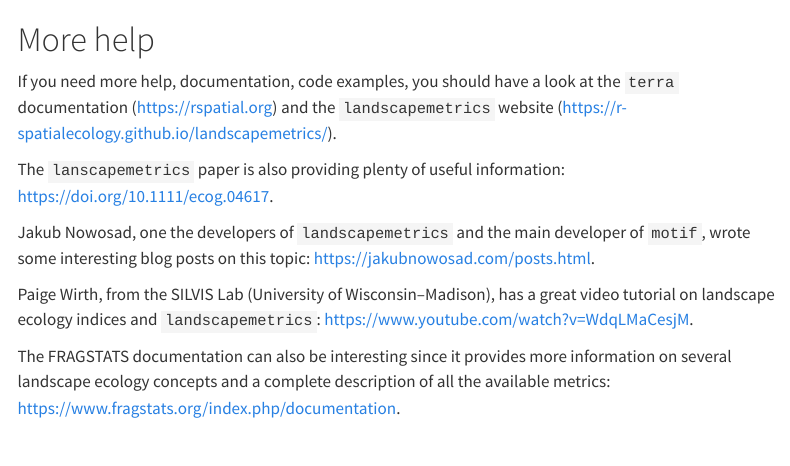
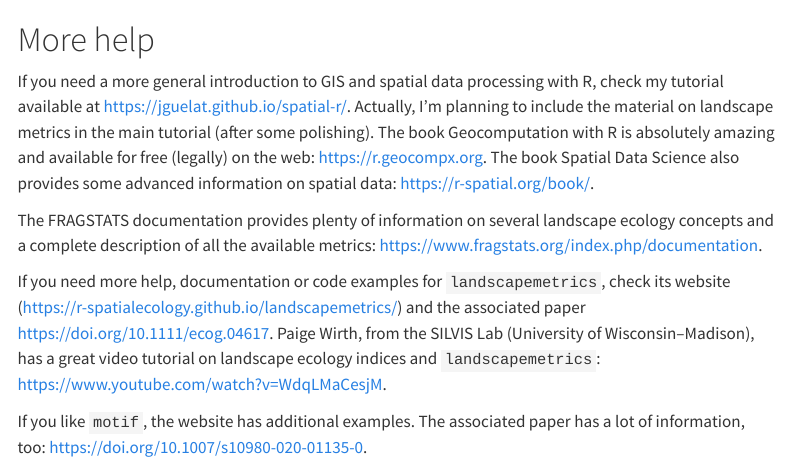
Before and after one commit to jguelat/landscape-r, a Quarto document (more_help.qmd): the page in a window 1100 px wide, from its top. Rendered offline with R 4.5, knitr and Pandoc in place of Quarto, with nearby package versions; menus at the side of the page are left out.

Commit message:
Add more ressources

```diff
--- a/more_help.qmd
+++ b/more_help.qmd
@@ -6,12 +6,12 @@
 
 # More help
 
-If you need more help, documentation, code examples, you should have a look at the `terra` documentation (<https://rspatial.org>{target="_blank"}) and the `landscapemetrics` website (<https://r-spatialecology.github.io/landscapemetrics/>{target="_blank"}).
+If you need a more general introduction to GIS and spatial data processing with R, check my tutorial available at <https://jguelat.github.io/spatial-r/>{target="_blank"}. Actually, I'm planning to include the material on landscape metrics in the main tutorial (after some polishing). The book Geocomputation with R is absolutely amazing and available for free (legally) on the web: <https://r.geocompx.org>{target="_blank"}. The book Spatial Data Science also provides some advanced information on spatial data: <https://r-spatial.org/book/>{target="_blank"}.
 
-The `lanscapemetrics` paper is also providing plenty of useful information: <https://doi.org/10.1111/ecog.04617>{target="_blank"}.
+The FRAGSTATS documentation provides plenty of information on several landscape ecology concepts and a complete description of all the available metrics: <https://www.fragstats.org/index.php/documentation>{target="_blank"}.
+
+If you need more help, documentation or code examples for `landscapemetrics`, check its website (<https://r-spatialecology.github.io/landscapemetrics/>{target="_blank"}) and the associated paper <https://doi.org/10.1111/ecog.04617>{target="_blank"}. Paige Wirth, from the SILVIS Lab (University of Wisconsin–Madison), has a great video tutorial on landscape ecology indices and `landscapemetrics`: <https://www.youtube.com/watch?v=WdqLMaCesjM>{target="_blank"}.
+
+If you like `motif`, the website has additional examples. The associated paper has a lot of information, too: <https://doi.org/10.1007/s10980-020-01135-0>{target="_blank"}.
 
 Jakub Nowosad, one the developers of `landscapemetrics` and the main developer of `motif`, wrote some interesting blog posts on this topic: <https://jakubnowosad.com/posts.html>{target="_blank"}.
-
-Paige Wirth, from the SILVIS Lab (University of Wisconsin–Madison), has a great video tutorial on landscape ecology indices and `landscapemetrics`: <https://www.youtube.com/watch?v=WdqLMaCesjM>{target="_blank"}.
-
-The FRAGSTATS documentation can also be interesting since it provides more information on several landscape ecology concepts and a complete description of all the available metrics: <https://www.fragstats.org/index.php/documentation>{target="_blank"}.
```
